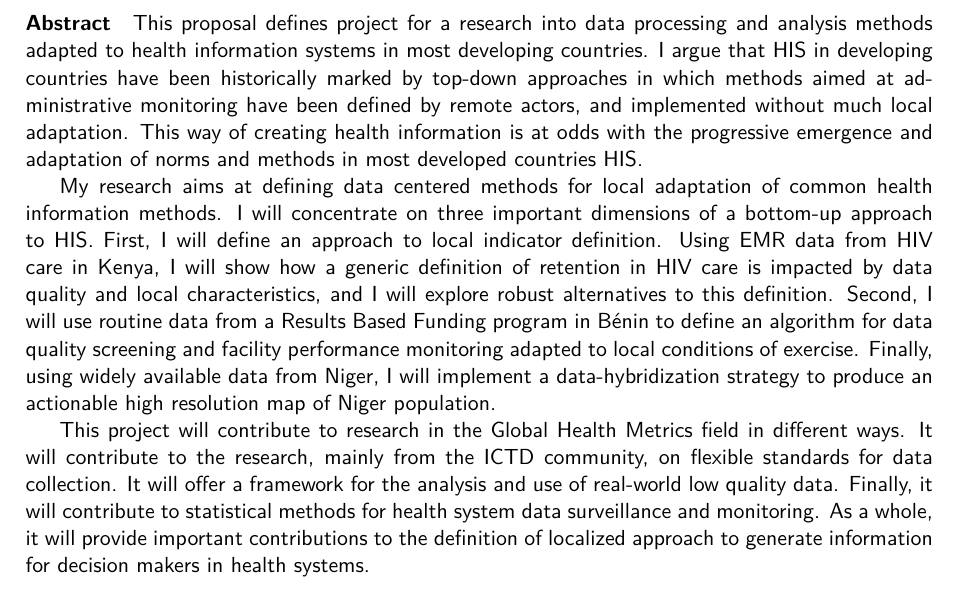
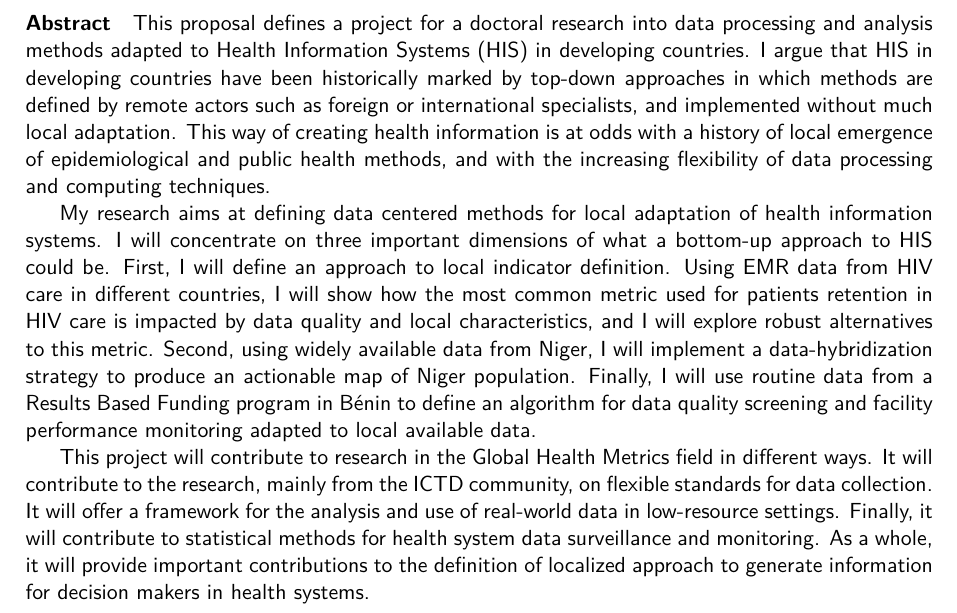
Before and after one commit to grlurton/phd_proposal, a LaTeX document (GrLurton_PhdProposal.tex): part of page 3 of 36 before the commit and part of page 3 of 38 after it, cut so that both start at the same text. Compiled offline with pdfLaTeX.

Commit message:
update abstract

```diff
--- a/GrLurton_PhdProposal.tex
+++ b/GrLurton_PhdProposal.tex
@@ -84,8 +74,8 @@
 %%%%%%%%%%%%%%%
 
 
-\usepackage[numbers]{natbib}
-\bibliographystyle{ieeetr}
+\usepackage{natbib}
+
 
 %%%%%%%%%%%%%%%%%%%%%%%%%%%%%%%%%%%%%%%%%%%%%%%%%%%
 %% Paper's Information -- TO TWEAK
@@ -150,6 +140,7 @@
 
 
 
+\DeclareUnicodeCharacter{00A0}{~}
 
 
 
@@ -207,11 +198,11 @@
 
 \paragraph{Abstract}
 
-This proposal defines project for a research into data processing and analysis methods adapted to health information systems in most developing countries. I argue that HIS in developing countries have been historically marked by top-down approaches in which methods aimed at administrative monitoring have been defined by remote actors, and implemented without much local adaptation. This way of creating health information is at odds with the progressive emergence and adaptation of norms and methods in most developed countries HIS.
+This proposal defines a project for a doctoral research into data processing and analysis methods adapted to Health Information Systems (HIS) in developing countries. I argue that HIS in developing countries have been historically marked by top-down approaches in which methods are defined by remote actors such as foreign or international specialists, and implemented without much local adaptation. This way of creating health information is at odds with a history of local emergence of epidemiological and public health methods, and with the increasing flexibility of data processing and computing techniques.
 
-My research aims at defining data centered methods for local adaptation of common health information methods. I will concentrate on three important dimensions of a bottom-up approach to HIS. First, I will define an approach to local indicator definition. Using EMR data from HIV care in Kenya, I will show how a generic definition of retention in HIV care is impacted by data quality and local characteristics, and I will explore robust alternatives to this definition. Second, I will use routine data from a Results Based Funding program in Bénin to define an algorithm for data quality screening and facility performance monitoring adapted to local conditions of exercise. Finally, using widely available data from Niger, I will implement a data-hybridization strategy to produce an actionable high resolution map of Niger population.
+My research aims at defining data centered methods for local adaptation of health information systems. I will concentrate on three important dimensions of what a bottom-up approach to HIS could be. First, I will define an approach to local indicator definition. Using EMR data from HIV care in different countries, I will show how the most common metric used for patients retention in HIV care is impacted by data quality and local characteristics, and I will explore robust alternatives to this metric. Second, using widely available data from Niger, I will implement a data-hybridization strategy to produce an actionable map of Niger population. Finally, I will use routine data from a Results Based Funding program in Bénin to define an algorithm for data quality screening and facility performance monitoring adapted to local available data.
 
-This project will contribute to research in the Global Health Metrics field in different ways. It will contribute to the research, mainly from the ICTD community, on flexible standards for data collection. It will offer a framework for the analysis and use of real-world low quality data. Finally, it will contribute to statistical methods for health system data surveillance and monitoring. As a whole, it will provide important contributions to the definition of  localized approach to generate information for decision makers in health systems.
+This project will contribute to research in the Global Health Metrics field in different ways. It will contribute to the research, mainly from the ICTD community, on flexible standards for data collection. It will offer a framework for the analysis and use of real-world data in low-resource settings. Finally, it will contribute to statistical methods for health system data surveillance and monitoring. As a whole, it will provide important contributions to the definition of  localized approach to generate information for decision makers in health systems.
 
 % Table des matières
 \cleardoublepage
```
Also changed, not shown: colour_scheme.txt (deleted, +0 -1 lines), figure/facility_correct.pdf (deleted), figure/payment_correction.pdf (deleted), GrLurton_PhdProposal.tex (11 more changed lines).
